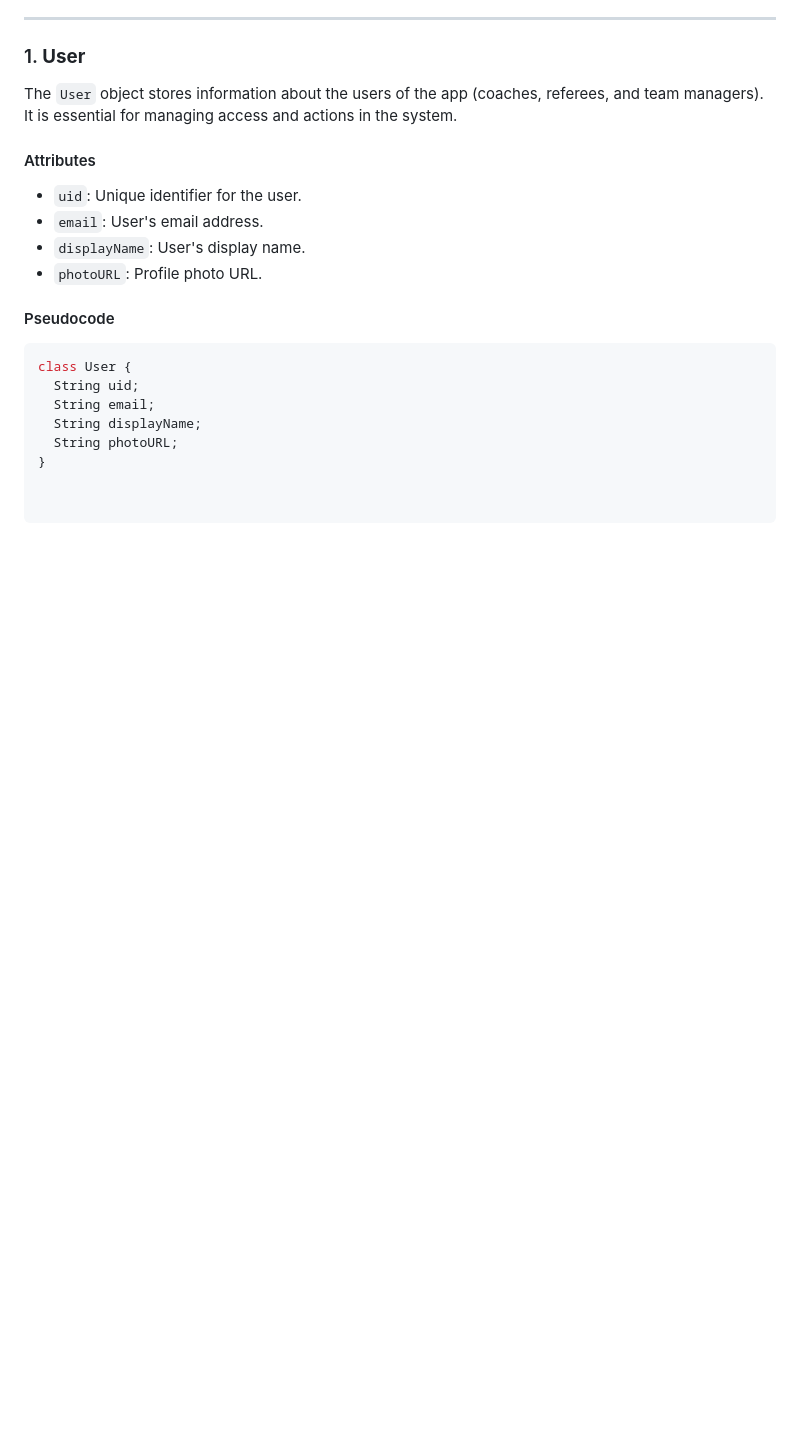
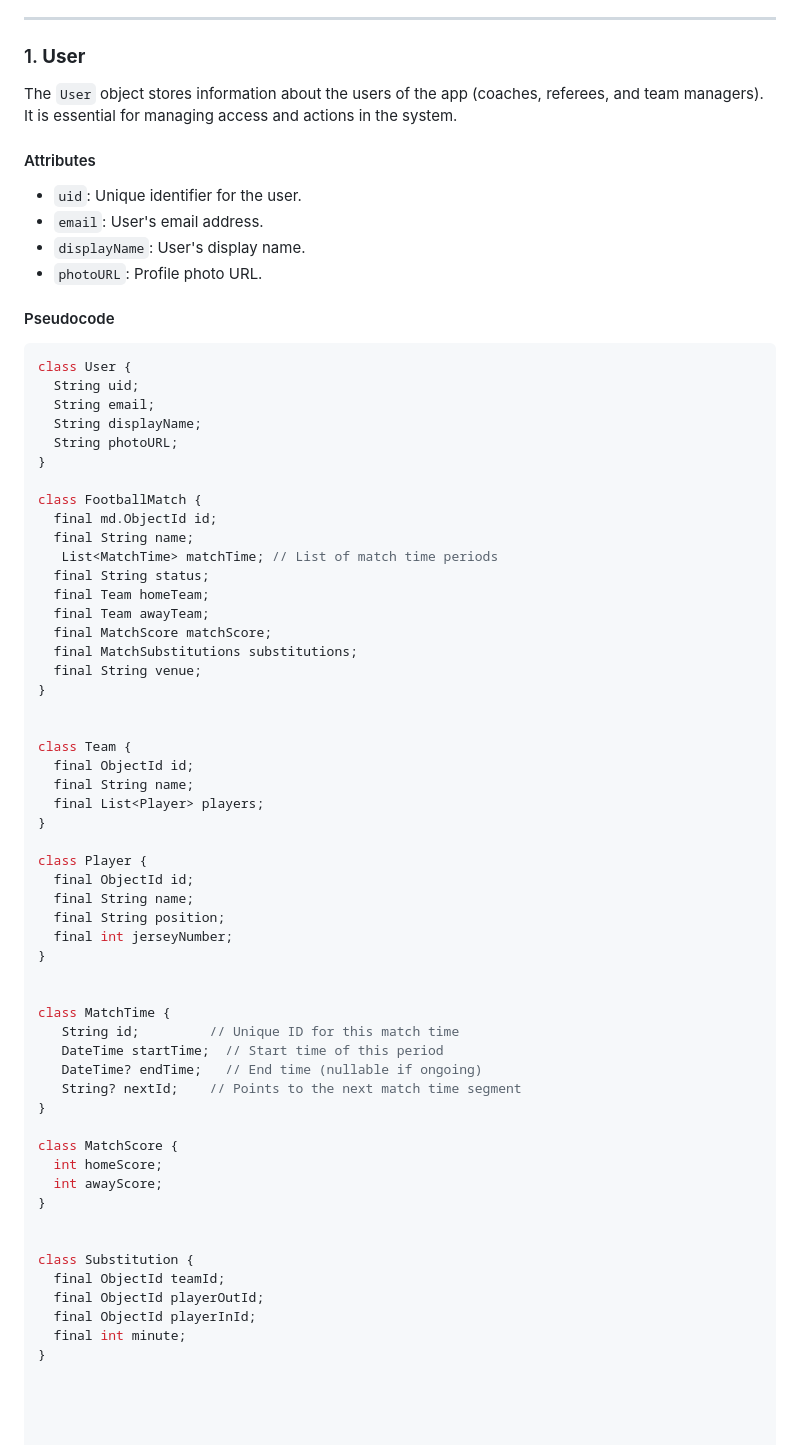
Before and after one commit to Sifat-16/zporter_board, a Markdown page: README.md, the part around the change. GitHub-like rendering; blank space fills up the shorter version.

```diff
--- a/README.md
+++ b/README.md
@@ -99,3 +99,50 @@ class User {
   String displayName;
   String photoURL;
 }
+
+class FootballMatch {
+  final md.ObjectId id;
+  final String name;
+   List<MatchTime> matchTime; // List of match time periods
+  final String status;
+  final Team homeTeam;
+  final Team awayTeam;
+  final MatchScore matchScore;
+  final MatchSubstitutions substitutions;
+  final String venue;
+}
+
+
+class Team {
+  final ObjectId id;
+  final String name;
+  final List<Player> players;
+}
+
+class Player {
+  final ObjectId id;
+  final String name;
+  final String position;
+  final int jerseyNumber;
+}
+
+
+class MatchTime {
+   String id;         // Unique ID for this match time
+   DateTime startTime;  // Start time of this period
+   DateTime? endTime;   // End time (nullable if ongoing)
+   String? nextId;    // Points to the next match time segment
+}
+
+class MatchScore {
+  int homeScore;
+  int awayScore;
+}
+
+
+class Substitution {
+  final ObjectId teamId;
+  final ObjectId playerOutId;
+  final ObjectId playerInId;
+  final int minute;
+}
```
